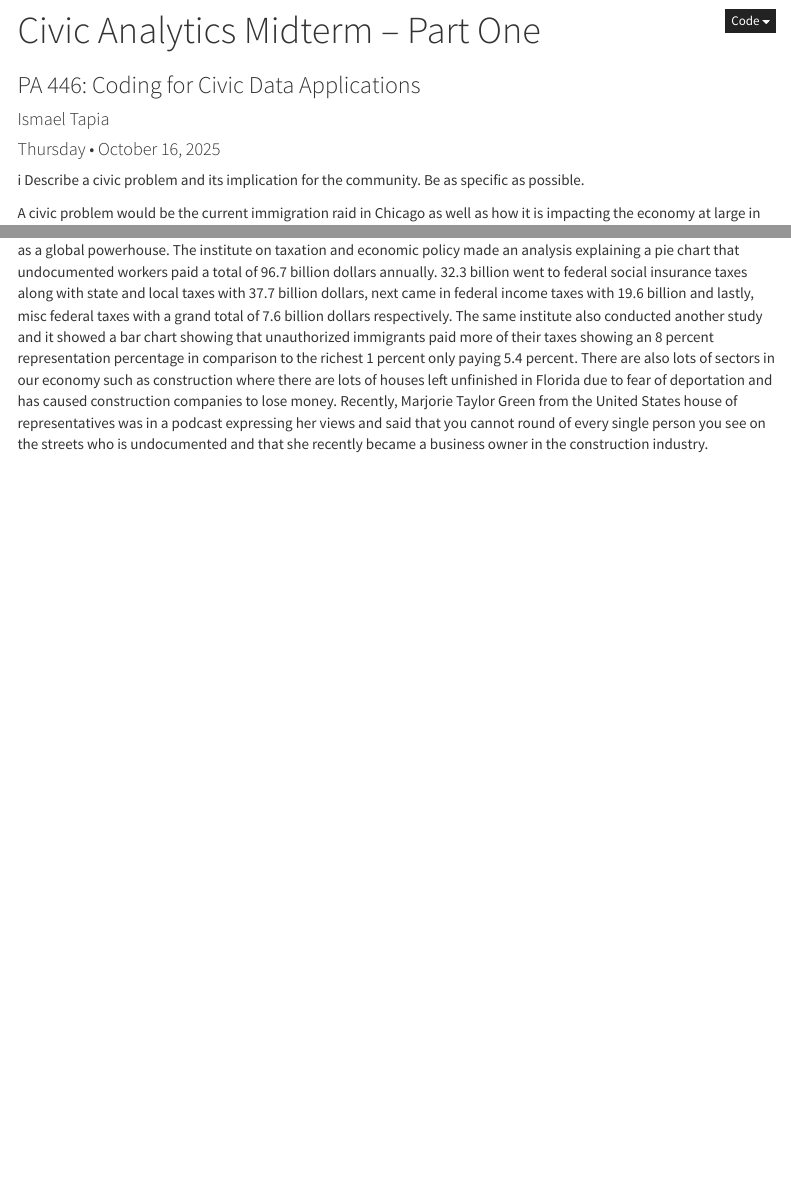
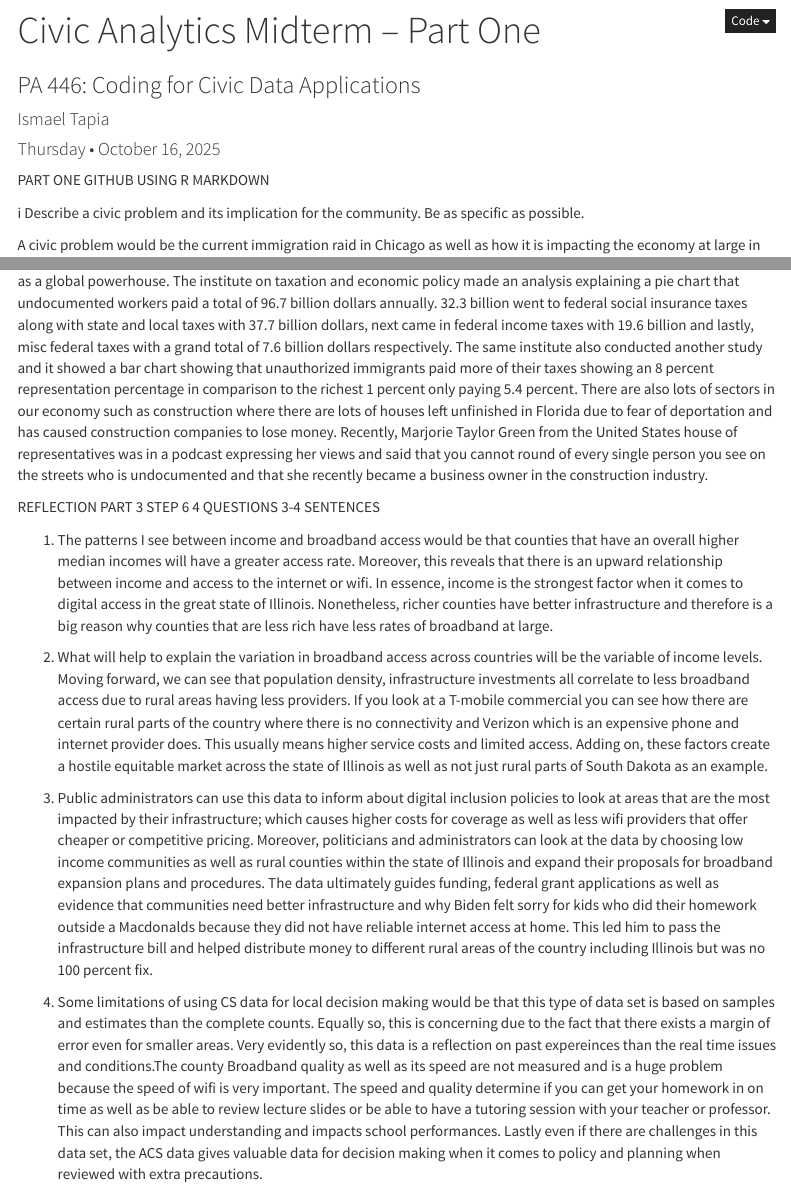
Before and after one commit to Datalyze65/pa-446-midterm-website-, an R Markdown document (index.Rmd): the page in a window 1100 px wide, from its top, and a second part further down, joined at a grey line. Rendered offline with R 4.5, knitr and Pandoc, with nearby package versions; menus at the side of the page are left out.

Commit message:
I added reflection step six part 3 API ACCSESS

````diff
--- a/index.Rmd
+++ b/index.Rmd
@@ -18,6 +18,9 @@ editor_options:
   markdown:
     wrap: 72
 ---
+
+PART ONE GITHUB USING R MARKDOWN
+
 
 i Describe a civic problem and its implication for the community. Be as
 specific as possible.
@@ -50,6 +53,36 @@ undocumented and that she recently became a business owner in the
 construction industry.
 
 
+
+REFLECTION PART 3 STEP 6 4 QUESTIONS 3-4 SENTENCES
+
+1) The patterns I see between income and broadband access would be that counties that have an overall higher median incomes will have a greater
+access rate. Moreover, this reveals that there is an upward relationship between income and access to the internet or wifi. In essence, income is the strongest
+factor when it comes to digital access in the great state of Illinois. Nonetheless, richer counties have better infrastructure and therefore is a big reason why
+counties that are less rich have less rates of broadband at large.
+
+
+2) What will help to explain the variation in broadband access across countries will be the variable of income levels. Moving forward, we can see that population density, infrastructure
+investments all correlate to less broadband access due to rural areas having less providers. If you look at a T-mobile commercial you can see how there are certain rural parts of the
+country where there is no connectivity and Verizon which is an expensive phone and internet provider does. This usually means higher service costs and limited access. Adding on, these factors
+create a hostile equitable market across the state of Illinois as well as not just rural parts of South Dakota as an example.
+
+
+3) Public administrators can use this data to inform about digital inclusion policies to look at areas that are the most impacted by their infrastructure; which causes higher costs for coverage
+as well as less wifi providers that offer cheaper or competitive pricing. Moreover, politicians and administrators can look at the data by choosing low income communities as well as rural
+counties within the state of Illinois and expand their proposals for broadband expansion plans and procedures. The data ultimately guides funding, federal grant applications as well as
+evidence that communities need better infrastructure and why Biden felt sorry for kids who did their homework outside a Macdonalds because they did not have reliable internet access at home.
+This led him to pass the infrastructure bill and helped distribute money to different rural areas of the country including Illinois but was no 100 percent fix.
+
+
+4)  Some limitations of using CS data for local decision making would be that this type of data set is based on samples and estimates than the complete counts. Equally so, this is concerning
+due to the fact that there exists a margin of error even for smaller areas. Very evidently so, this data is a reflection on past expereinces than the real time issues and conditions.The county
+Broadband quality as well as its speed are not measured and is a huge problem because the speed of wifi is very important. The speed and quality determine if you can get your homework in on time
+as well as be able to review lecture slides or be able to have a tutoring session with your teacher or professor. This can also impact understanding and impacts school performances. Lastly even
+if there are challenges in this data set, the ACS data gives valuable data for decision making when it comes to policy and planning when reviewed with extra precautions.
+
+
+
 ```{r setup, include=FALSE}
 knitr::opts_chunk$set(echo = TRUE)
 ```
````
Also changed, not shown: index.html.
